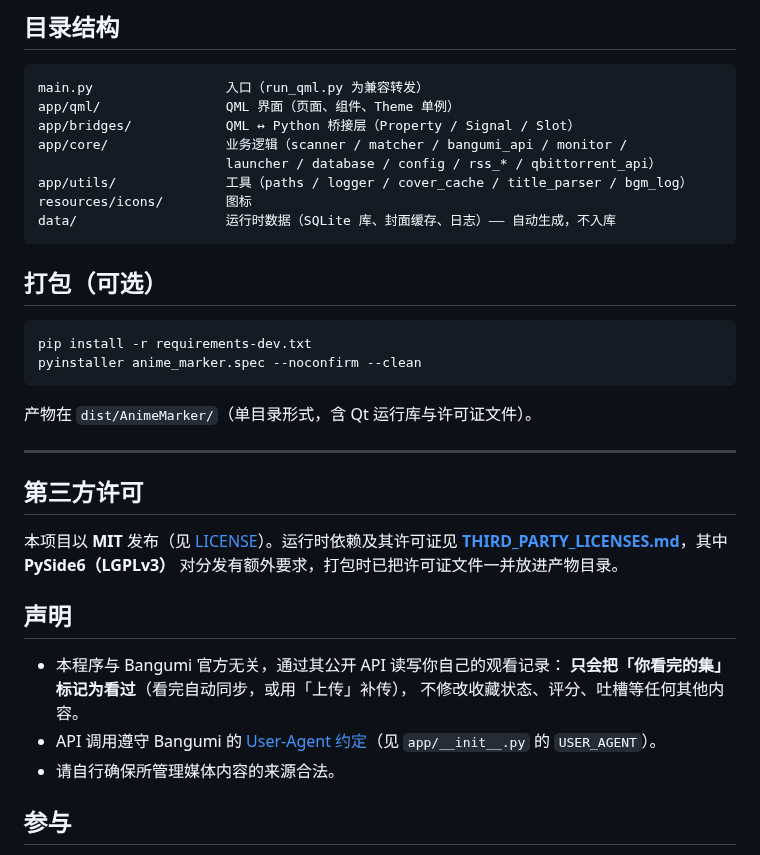
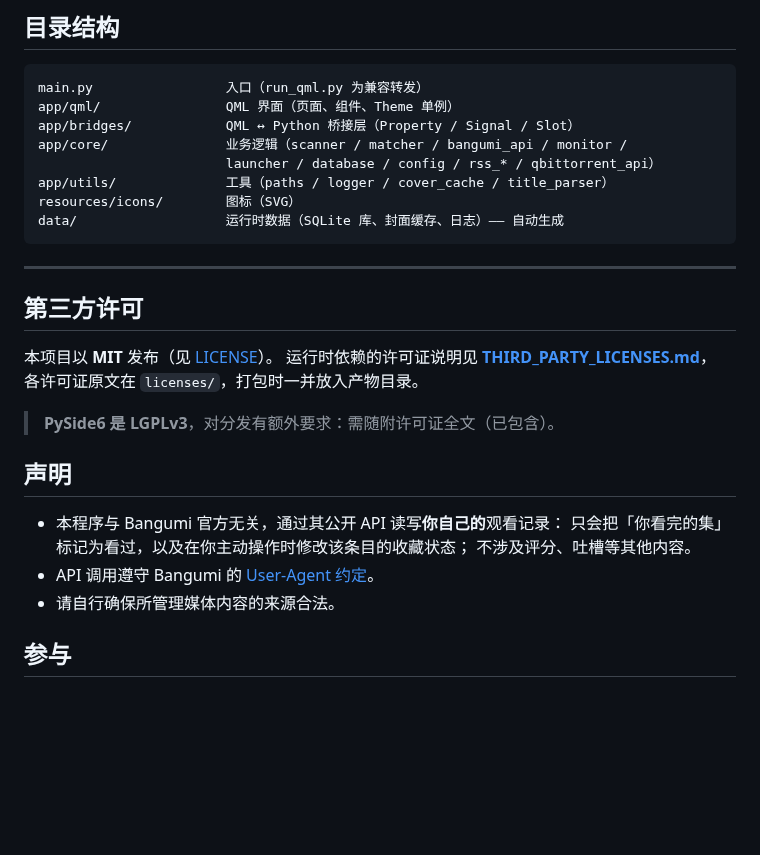
Before and after one commit to SwtycC/Anime-Marker, a Markdown page: README.md, the part around one of its changes. Drawn GitHub-style; blank space fills up the shorter version.

````diff
--- a/README.md
+++ b/README.md
@@ -170,32 +128,27 @@ app/qml/                QML 界面（页面、组件、Theme 单例）
 app/bridges/            QML ↔ Python 桥接层（Property / Signal / Slot）
 app/core/               业务逻辑（scanner / matcher / bangumi_api / monitor /
                         launcher / database / config / rss_* / qbittorrent_api）
-app/utils/              工具（paths / logger / cover_cache / title_parser / bgm_log）
-resources/icons/        图标
-data/                   运行时数据（SQLite 库、封面缓存、日志）—— 自动生成，不入库
+app/utils/              工具（paths / logger / cover_cache / title_parser）
+resources/icons/        图标（SVG）
+data/                   运行时数据（SQLite 库、封面缓存、日志）—— 自动生成
 ```
-
-## 打包（可选）
-
-```cmd
-pip install -r requirements-dev.txt
-pyinstaller anime_marker.spec --noconfirm --clean
-```
-
-产物在 `dist/AnimeMarker/`（单目录形式，含 Qt 运行库与许可证文件）。
 
 ---
 
 ## 第三方许可
 
-本项目以 **MIT** 发布（见 [LICENSE](LICENSE)）。运行时依赖及其许可证见 **[THIRD_PARTY_LICENSES.md](THIRD_PARTY_LICENSES.md)**，其中 **PySide6（LGPLv3）** 对分发有额外要求，打包时已把许可证文件一并放进产物目录。
+本项目以 **MIT** 发布（见 [LICENSE](LICENSE)）。
+运行时依赖的许可证说明见 **[THIRD_PARTY_LICENSES.md](THIRD_PARTY_LICENSES.md)**，
+各许可证原文在 `licenses/`，打包时一并放入产物目录。
+
+> **PySide6 是 LGPLv3**，对分发有额外要求：需随附许可证全文（已包含）。
 
 ## 声明
 
-- 本程序与 Bangumi 官方无关，通过其公开 API 读写你自己的观看记录：
-  **只会把「你看完的集」标记为看过**（看完自动同步，或用「上传」补传），
-  不修改收藏状态、评分、吐槽等任何其他内容。
-- API 调用遵守 Bangumi 的 [User-Agent 约定](https://github.com/bangumi/api/blob/master/docs-raw/user%20agent.md)（见 `app/__init__.py` 的 `USER_AGENT`）。
+- 本程序与 Bangumi 官方无关，通过其公开 API 读写**你自己的**观看记录：
+  只会把「你看完的集」标记为看过，以及在你主动操作时修改该条目的收藏状态；
+  不涉及评分、吐槽等其他内容。
+- API 调用遵守 Bangumi 的 [User-Agent 约定](https://github.com/bangumi/api/blob/master/docs-raw/user%20agent.md)。
 - 请自行确保所管理媒体内容的来源合法。
 
 ## 参与
````
Also changed, not shown: other parts of README.md (+61 -103 lines), THIRD_PARTY_LICENSES.md (renamed from licenses/README.md, +4 -3 lines), docs/screenshots/detail.png, docs/screenshots/settings.png, docs/screenshots/timeline.png, 3 other files.
